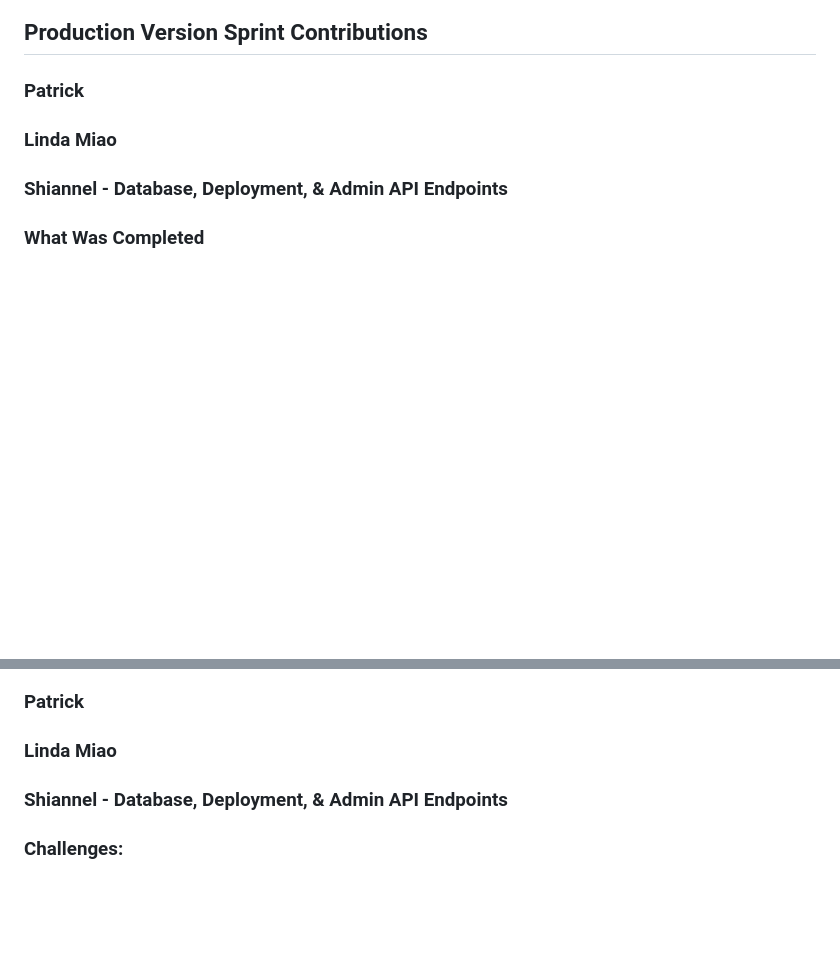
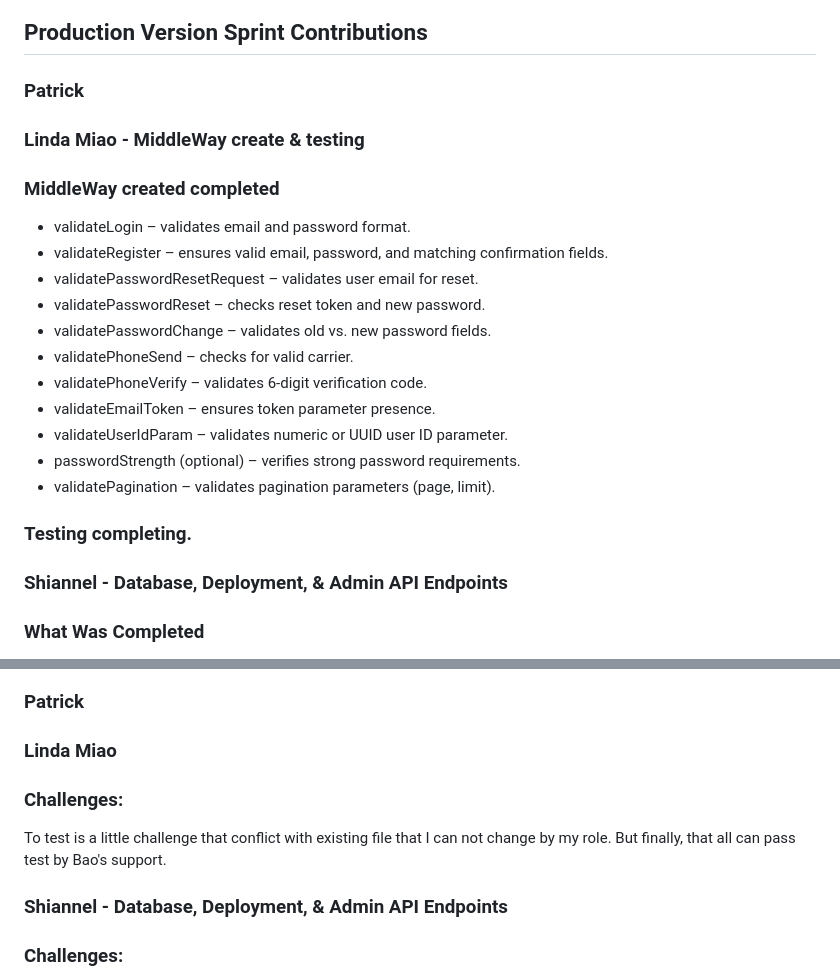
Before and after one commit to shiro-z117/TCSS-460-Group-7-tv-shows-dataset-api, a Markdown page: README.md, 2 parts joined by grey strips. Rendered like a GitHub page; blank space fills up the shorter version.

Commit message:
Revise README with contributions and challenges
Updated contributions and challenges sections for Linda Miao and Shiannel.

```diff
--- a/README.md
+++ b/README.md
@@ -25,7 +25,21 @@ RESTful API for TV Shows Dataset providing access to comprehensive television sh
 
 ### Patrick
 
-### Linda Miao
+### Linda Miao - MiddleWay create & testing
+### MiddleWay created completed
+- validateLogin – validates email and password format.
+- validateRegister – ensures valid email, password, and matching confirmation fields.
+- validatePasswordResetRequest – validates user email for reset.
+- validatePasswordReset – checks reset token and new password.
+- validatePasswordChange – validates old vs. new password fields.
+- validatePhoneSend – checks for valid carrier.
+- validatePhoneVerify – validates 6-digit verification code.
+- validateEmailToken – ensures token parameter presence.
+- validateUserIdParam – validates numeric or UUID user ID parameter.
+- passwordStrength (optional) – verifies strong password requirements.
+- validatePagination – validates pagination parameters (page, limit).
+### Testing completing.
+
 
 ### Shiannel - Database, Deployment, & Admin API Endpoints
 ### What Was Completed
@@ -54,6 +68,8 @@ Files: docs/swagger.yaml, src/controllers/adminController.ts, src/routes/admin/i
 ### Patrick
 
 ### Linda Miao
+### Challenges:
+To test is a little challenge that conflict with existing file that I can not change by my role. But finally, that all can pass test by Bao's support.
 
 ### Shiannel - Database, Deployment, & Admin API Endpoints
 ### Challenges:
```
